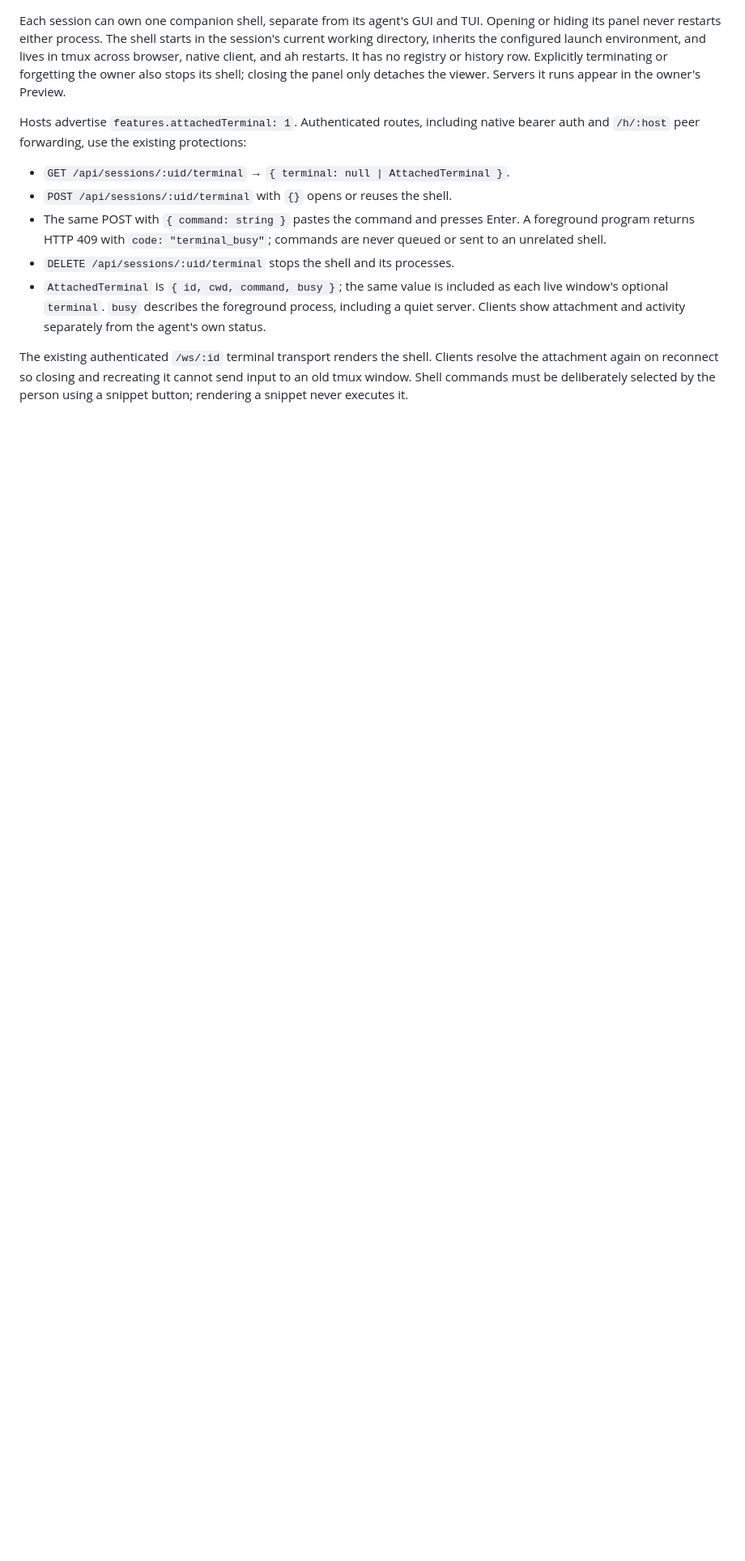
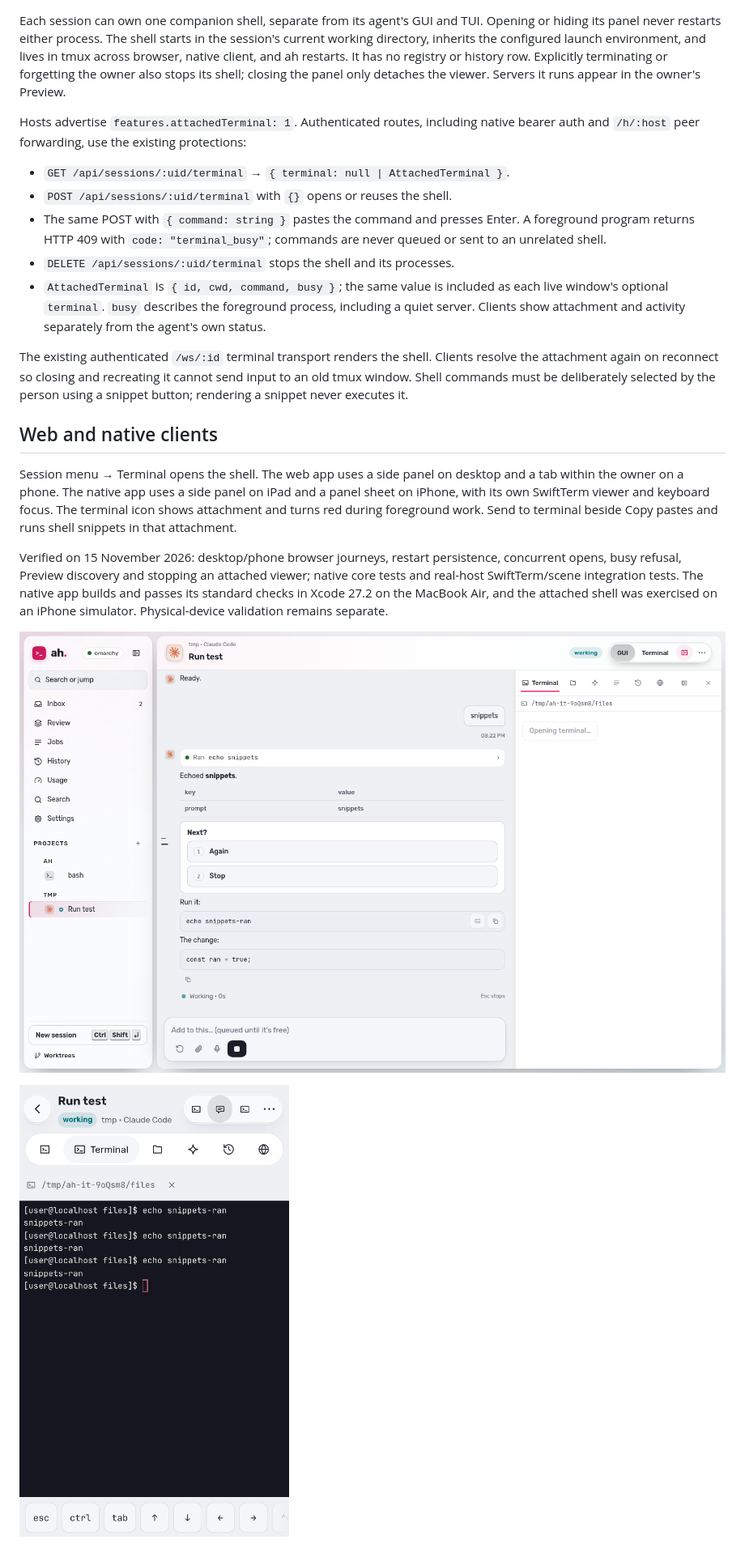
Before and after one commit to ealush/agent-house, a Markdown page: docs/attached-terminal.md, the part around the change. Shown at 81% size. Drawn GitHub-style; pictures changed too: docs/screenshots/attached-terminal-desktop.png (added), docs/screenshots/attached-terminal-phone.png (added); blank space fills up the shorter version.

```diff
--- a/docs/attached-terminal.md
+++ b/docs/attached-terminal.md
@@ -25,3 +25,22 @@ The existing authenticated `/ws/:id` terminal transport renders the shell. Clien
 resolve the attachment again on reconnect so closing and recreating it cannot send
 input to an old tmux window. Shell commands must be deliberately selected by the
 person using a snippet button; rendering a snippet never executes it.
+
+## Web and native clients
+
+Session menu → Terminal opens the shell. The web app uses a side panel on desktop
+and a tab within the owner on a phone. The native app uses a side panel on iPad and
+a panel sheet on iPhone, with its own SwiftTerm viewer and keyboard focus. The
+terminal icon shows attachment and turns red during foreground work. Send to
+terminal beside Copy pastes and runs shell snippets in that attachment.
+
+Verified on 15 November 2026: desktop/phone browser journeys, restart persistence,
+concurrent opens, busy refusal, Preview discovery and stopping an attached viewer;
+native core tests and real-host SwiftTerm/scene integration tests. The native app
+builds and passes its standard checks in Xcode 27.2 on the MacBook Air, and the
+attached shell was exercised on an iPhone simulator. Physical-device validation
+remains separate.
+
+![Desktop companion shell](screenshots/attached-terminal-desktop.png)
+
+![Phone companion shell](screenshots/attached-terminal-phone.png)
```
Also changed, not shown: README.md (+7 -0 lines), 14 other files.
